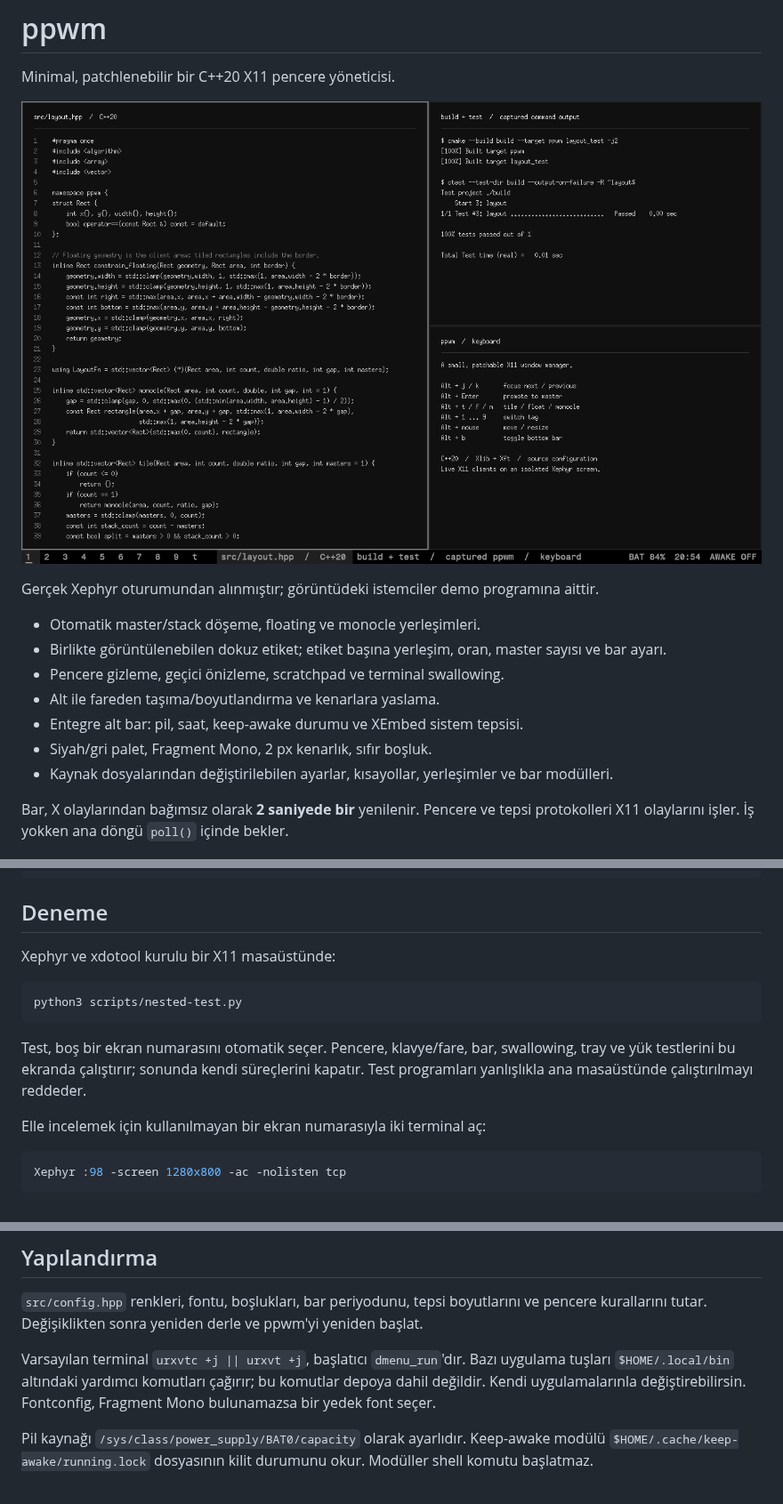
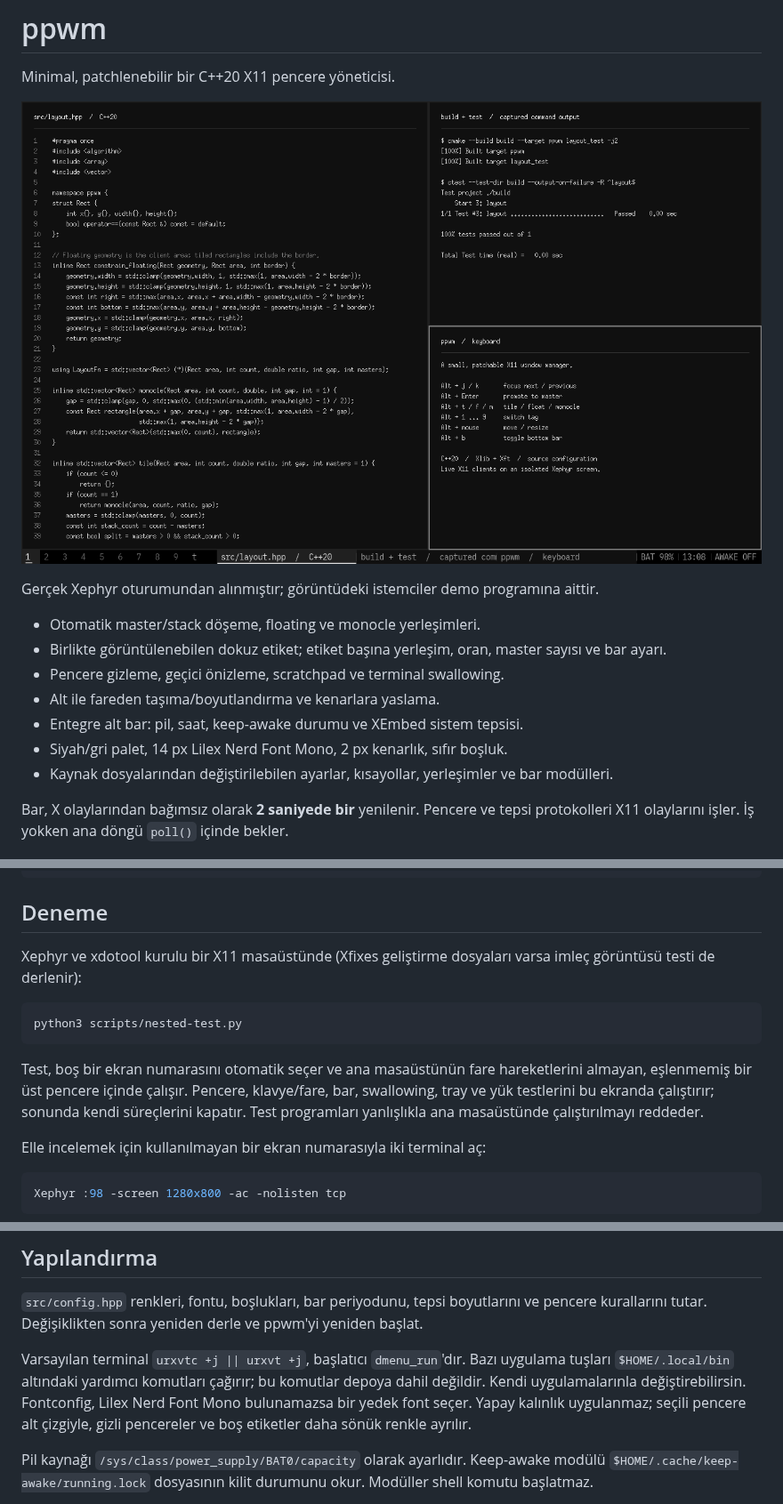
Before and after one commit to merthium/ppwm, a Markdown page: README.md, 3 parts joined by grey strips. Shown at 89% size. Rendered like a GitHub page; pictures changed too: assets/ppwm.png.

````diff
--- a/README.md
+++ b/README.md
@@ -11,7 +11,7 @@ Gerçek Xephyr oturumundan alınmıştır; görüntüdeki istemciler demo progra
 - Pencere gizleme, geçici önizleme, scratchpad ve terminal swallowing.
 - Alt ile fareden taşıma/boyutlandırma ve kenarlara yaslama.
 - Entegre alt bar: pil, saat, keep-awake durumu ve XEmbed sistem tepsisi.
-- Siyah/gri palet, Fragment Mono, 2 px kenarlık, sıfır boşluk.
+- Siyah/gri palet, 14 px Lilex Nerd Font Mono, 2 px kenarlık, sıfır boşluk.
 - Kaynak dosyalarından değiştirilebilen ayarlar, kısayollar, yerleşimler ve bar modülleri.
 
 Bar, X olaylarından bağımsız olarak **2 saniyede bir** yenilenir. Pencere ve tepsi protokolleri X11 olaylarını işler. İş yokken ana döngü `poll()` içinde bekler.
@@ -35,13 +35,13 @@ cmake --install build --prefix "$HOME/.local"
 
 ## Deneme
 
-Xephyr ve xdotool kurulu bir X11 masaüstünde:
+Xephyr ve xdotool kurulu bir X11 masaüstünde (Xfixes geliştirme dosyaları varsa imleç görüntüsü testi de derlenir):
 
 ```sh
 python3 scripts/nested-test.py
 ```
 
-Test, boş bir ekran numarasını otomatik seçer. Pencere, klavye/fare, bar, swallowing, tray ve yük testlerini bu ekranda çalıştırır; sonunda kendi süreçlerini kapatır. Test programları yanlışlıkla ana masaüstünde çalıştırılmayı reddeder.
+Test, boş bir ekran numarasını otomatik seçer ve ana masaüstünün fare hareketlerini almayan, eşlenmemiş bir üst pencere içinde çalışır. Pencere, klavye/fare, bar, swallowing, tray ve yük testlerini bu ekranda çalıştırır; sonunda kendi süreçlerini kapatır. Test programları yanlışlıkla ana masaüstünde çalıştırılmayı reddeder.
 
 Elle incelemek için kullanılmayan bir ekran numarasıyla iki terminal aç:
 
@@ -94,7 +94,7 @@ Ses, parlaklık, ekran görüntüsü ve diğer uygulama komutları `src/keys.hpp
 
 `src/config.hpp` renkleri, fontu, boşlukları, bar periyodunu, tepsi boyutlarını ve pencere kurallarını tutar. Değişiklikten sonra yeniden derle ve ppwm'yi yeniden başlat.
 
-Varsayılan terminal `urxvtc +j || urxvt +j`, başlatıcı `dmenu_run`'dır. Bazı uygulama tuşları `$HOME/.local/bin` altındaki yardımcı komutları çağırır; bu komutlar depoya dahil değildir. Kendi uygulamalarınla değiştirebilirsin. Fontconfig, Fragment Mono bulunamazsa bir yedek font seçer.
+Varsayılan terminal `urxvtc +j || urxvt +j`, başlatıcı `dmenu_run`'dır. Bazı uygulama tuşları `$HOME/.local/bin` altındaki yardımcı komutları çağırır; bu komutlar depoya dahil değildir. Kendi uygulamalarınla değiştirebilirsin. Fontconfig, Lilex Nerd Font Mono bulunamazsa bir yedek font seçer. Yapay kalınlık uygulanmaz; seçili pencere alt çizgiyle, gizli pencereler ve boş etiketler daha sönük renkle ayrılır.
 
 Pil kaynağı `/sys/class/power_supply/BAT0/capacity` olarak ayarlıdır. Keep-awake modülü `$HOME/.cache/keep-awake/running.lock` dosyasının kilit durumunu okur. Modüller shell komutu başlatmaz.
 
````
Also changed, not shown: docs/PERFORMANCE.md (+19 -0 lines), 14 other files.
